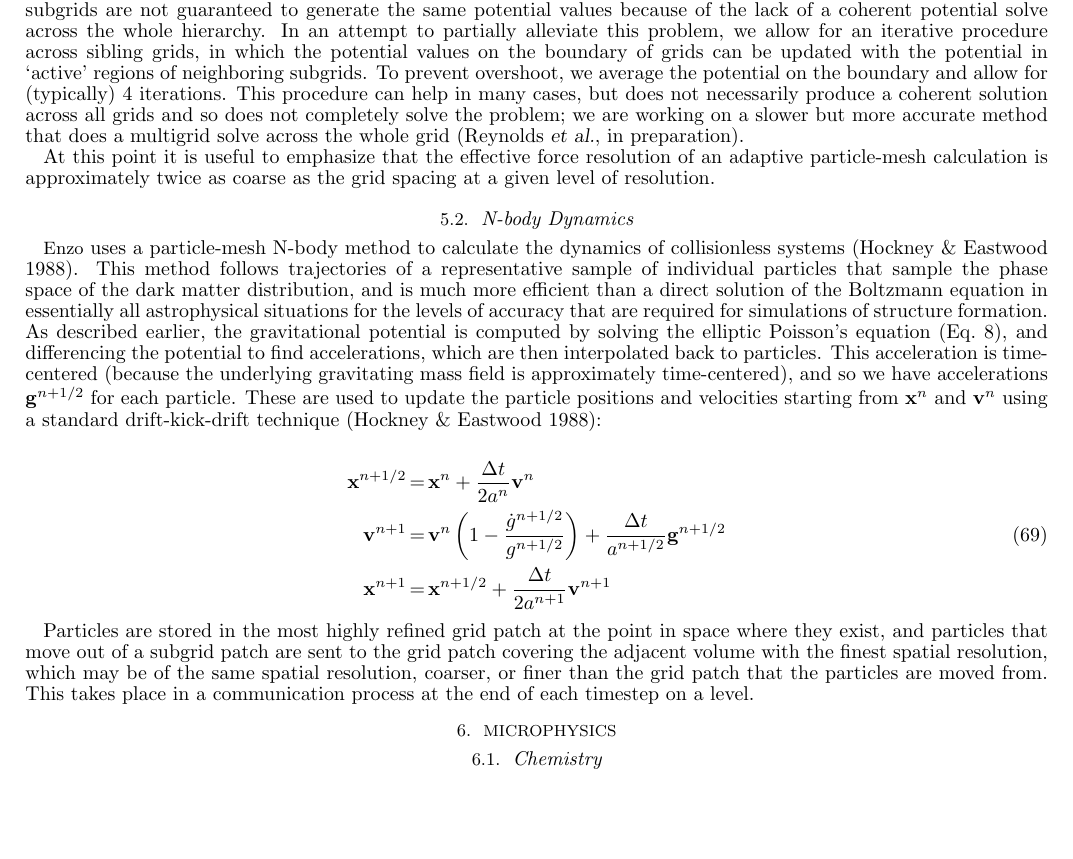
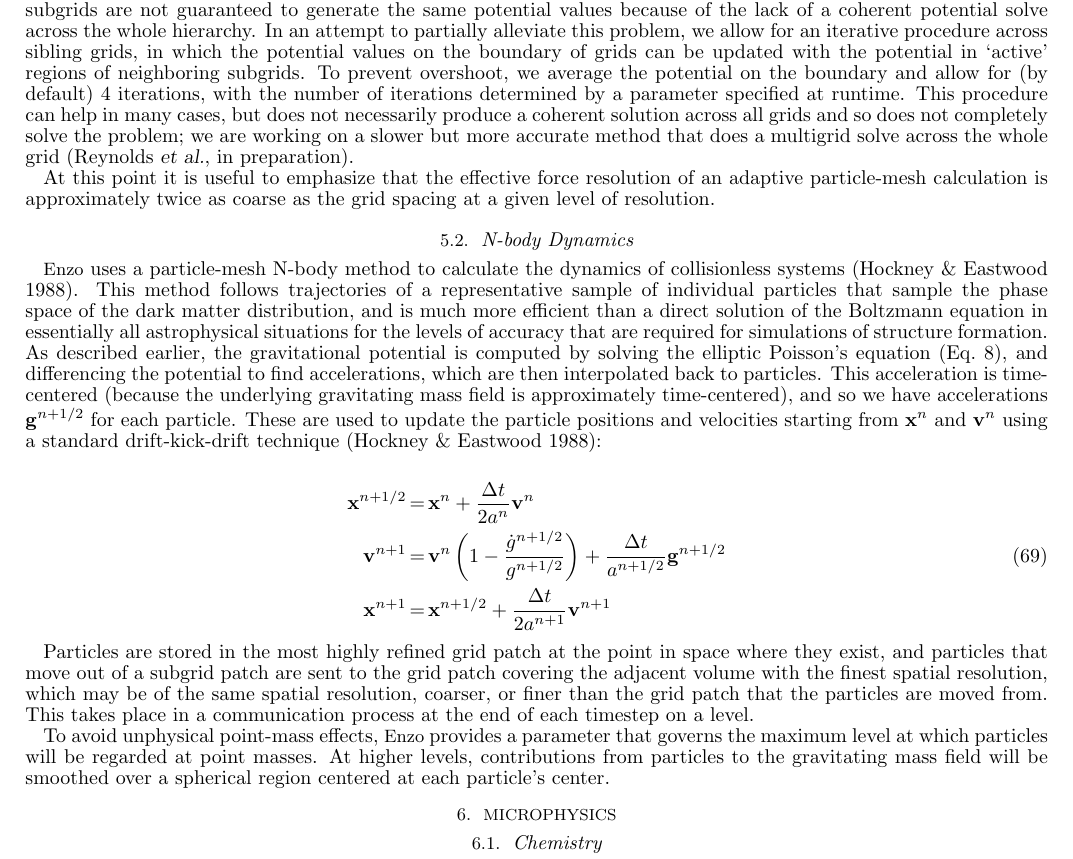
Before and after one commit to enzo-project/enzo-method-paper, a LaTeX document (ms.tex, which reads numerical-gravity.tex, numerical-particle.tex): part of page 20 of 60, cut so that both start at the same text, the shorter picture padded with empty space. Compiled offline with pdfLaTeX.

Commit message:
Minor change to note that PotentialIterations is user-facing and add comment about MaximumParticleRefinementLevel.

```diff
--- a/numerical-gravity.tex
+++ b/numerical-gravity.tex
@@ -26,6 +26,6 @@ In order to calculate more accurate potentials on the subgrids, \enzo\ uses a si
 
 The region immediately next to the boundary can contain unwanted oscillations \citep[e.g.,][]{Anninos94}, and so we use an expanded buffer zone around the grid, of size three parent grid boundary zones (so typically six refined zones for a refinement factor of 2).  The density is computed in this region and the potential solved, but only the region that overlaps with the active region of the grid itself is used to calculate accelerations.
 
-Simply interpolating the potential without feeding it back to higher levels leads to errors in the potential at more refined levels, due to the build-up of errors during the interpolation of coarse boundary values.  In addition, neighboring subgrids are not guaranteed to generate the same potential values because of the lack of a coherent potential solve across the whole hierarchy. In an attempt to partially alleviate this problem, we allow for an iterative procedure across sibling grids, in which the potential values on the boundary of grids can be updated with the potential in `active' regions of neighboring subgrids.  To prevent overshoot, we average the potential on the boundary and allow for (typically) 4 iterations.  This procedure can help in many cases, but does not necessarily produce a coherent solution across all grids and so does not completely solve the problem; we are working on a slower but more accurate method that does a multigrid solve across the whole grid (Reynolds \etal, in preparation).
+Simply interpolating the potential without feeding it back to higher levels leads to errors in the potential at more refined levels, due to the build-up of errors during the interpolation of coarse boundary values.  In addition, neighboring subgrids are not guaranteed to generate the same potential values because of the lack of a coherent potential solve across the whole hierarchy.  In an attempt to partially alleviate this problem, we allow for an iterative procedure across sibling grids, in which the potential values on the boundary of grids can be updated with the potential in `active' regions of neighboring subgrids.  To prevent overshoot, we average the potential on the boundary and allow for (by default) 4 iterations, with the number of iterations determined by a parameter specified at runtime.  This procedure can help in many cases, but does not necessarily produce a coherent solution across all grids and so does not completely solve the problem; we are working on a slower but more accurate method that does a multigrid solve across the whole grid (Reynolds \etal, in preparation).
 
 At this point it is useful to emphasize that the effective force resolution of an adaptive particle-mesh calculation is approximately twice as coarse as the grid spacing at a given level of resolution.
--- a/numerical-particle.tex
+++ b/numerical-particle.tex
@@ -42,3 +42,8 @@ with the finest spatial resolution, which may be of the same spatial
 resolution, coarser, or finer than the grid patch that the particles
 are moved from.  This takes place in a communication process at the
 end of each timestep on a level.
+
+To avoid unphysical point-mass effects, \enzo\ provides a parameter that
+governs the maximum level at which particles will be regarded at point masses.
+At higher levels, contributions from particles to the gravitating mass field
+will be smoothed over a spherical region centered at each particle's center.
```
